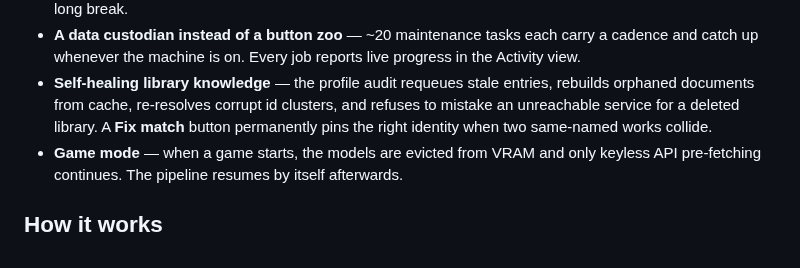
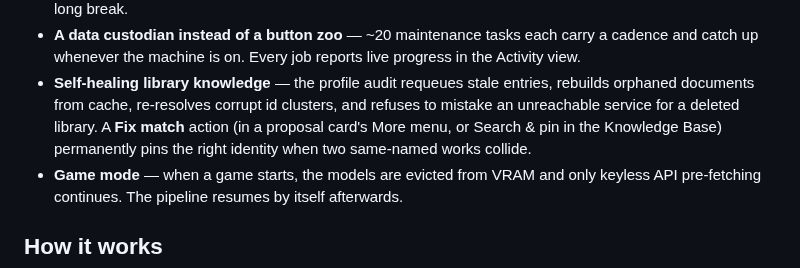
Before and after one commit to Randomname653/Curatarr, a Markdown page: README.md, the part around the change. Rendered like a GitHub page.

```diff
--- a/README.md
+++ b/README.md
@@ -117,7 +117,8 @@ and it speaks up when it notices a pattern worth asking about.*
 - **Self-healing library knowledge** — the profile audit requeues stale
   entries, rebuilds orphaned documents from cache, re-resolves corrupt
   id clusters, and refuses to mistake an unreachable service for a
-  deleted library. A **Fix match** button permanently pins the right
+  deleted library. A **Fix match** action (in a proposal card's More menu,
+  or Search & pin in the Knowledge Base) permanently pins the right
   identity when two same-named works collide.
 - **Game mode** — when a game starts, the models are evicted from VRAM
   and only keyless API pre-fetching continues. The pipeline resumes by
```
Also changed, not shown: CHANGELOG.md (+1 -1 lines), docs/USAGE.md (+15 -11 lines).
